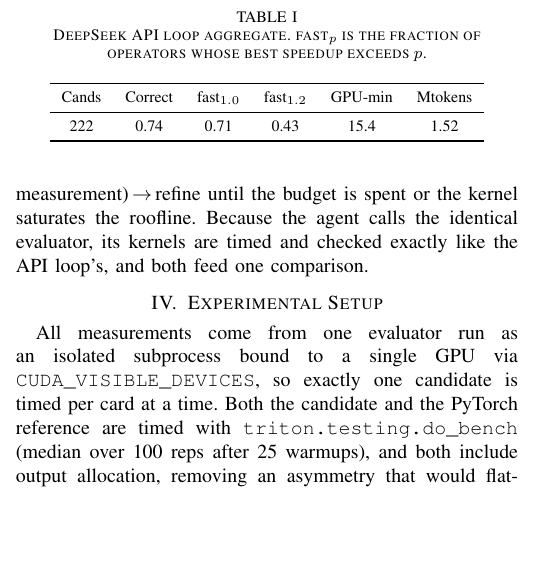
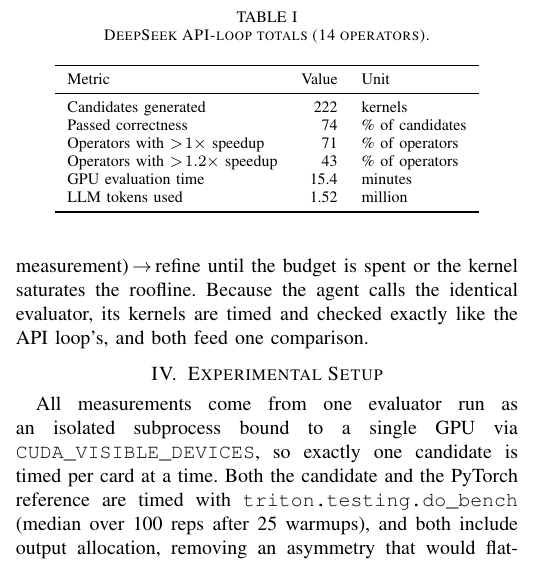
Before and after one commit to abattada/Tree-Harness-Kernel-Optimization, a LaTeX paper (report/REPORT.tex): part of one column of page 2 of 9, cut so that both start at the same text, the shorter picture padded with empty space. Compiled offline with pdfLaTeX; a missing font is replaced by an installed copy or a similar font; a LaTeX package or settings file that is missing is left out.

Commit message:
docs: Fix table 1

```diff
--- a/report/REPORT.tex
+++ b/report/REPORT.tex
@@ -254,15 +254,18 @@
 
 \begin{table}[t]
   \centering \footnotesize
-  \caption{DeepSeek API loop aggregate. $\text{fast}_p$ is the fraction of
-  operators whose best speedup exceeds $p$.}
+  \caption{DeepSeek API-loop totals (14 operators).}
   \label{tab:ds}
-  \begin{tabular}{cccccc}
+  \begin{tabular}{lrl}
     \toprule
-    Cands & Correct & $\text{fast}_{1.0}$ & $\text{fast}_{1.2}$ &
-      GPU-min & Mtokens \\
+    Metric & Value & Unit \\
     \midrule
-    222 & 0.74 & 0.71 & 0.43 & 15.4 & 1.52 \\
+    Candidates generated            & 222  & kernels \\
+    Passed correctness              & 74   & \% of candidates \\
+    Operators with $>\!1\times$ speedup    & 71 & \% of operators \\
+    Operators with $>\!1.2\times$ speedup  & 43 & \% of operators \\
+    GPU evaluation time             & 15.4 & minutes \\
+    LLM tokens used                 & 1.52 & million \\
     \bottomrule
   \end{tabular}
 \end{table}
```
Also changed, not shown: report/REPORT.pdf, 4 other files.
